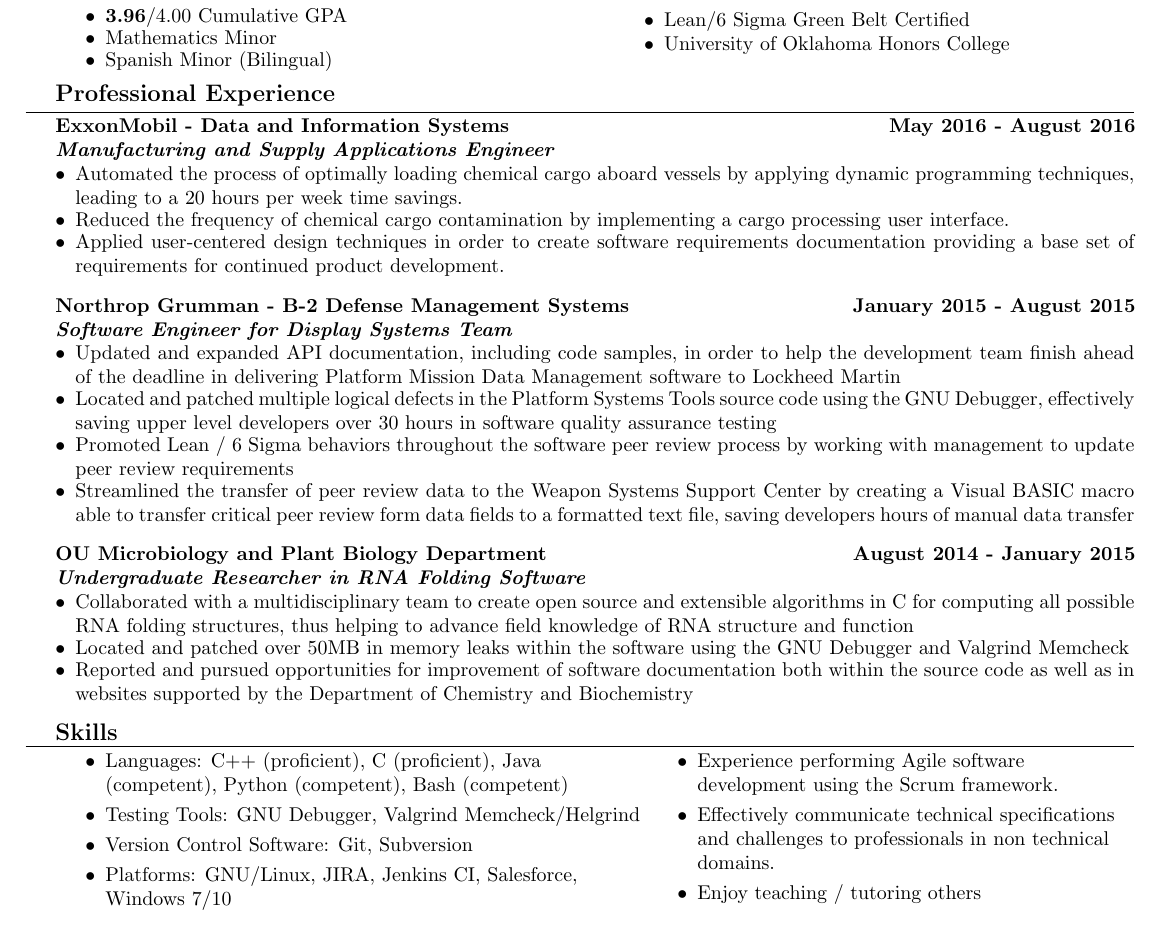
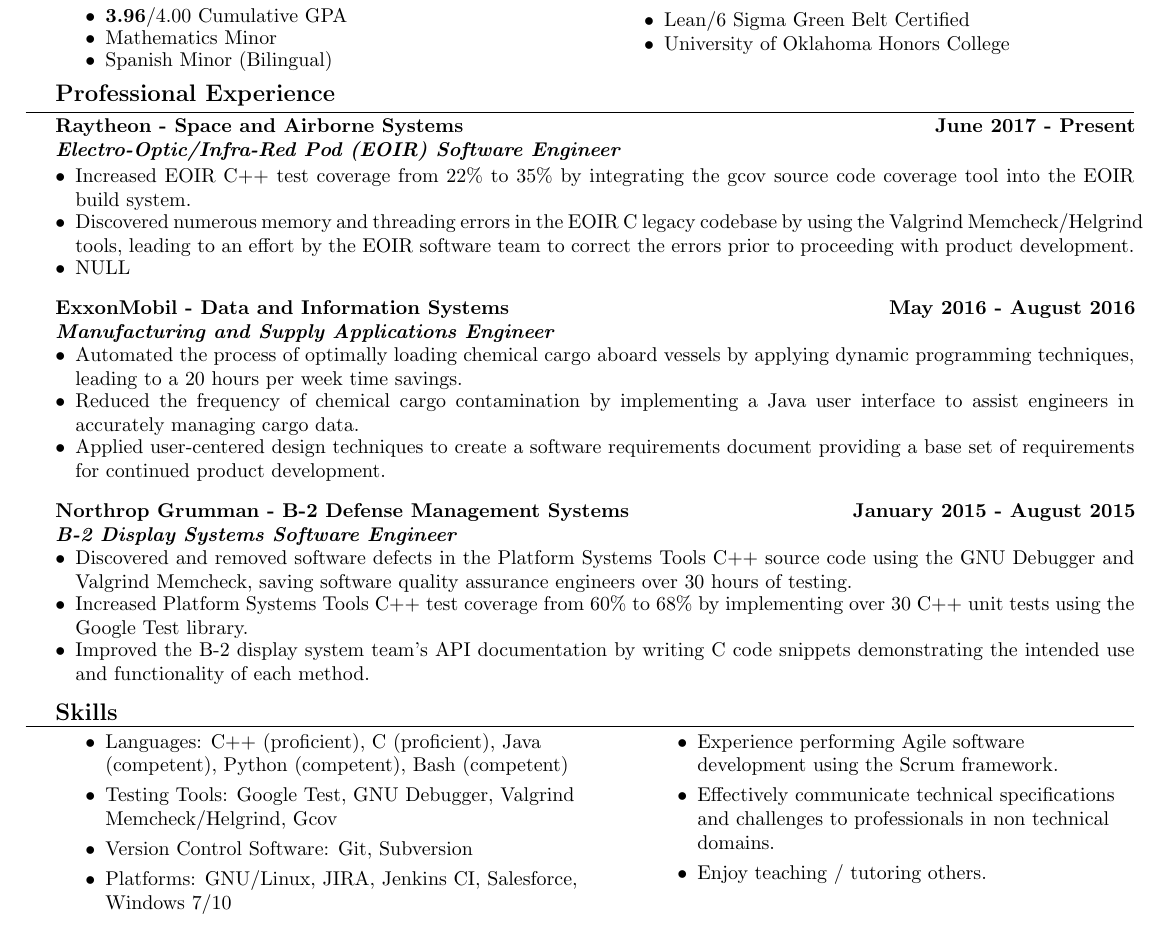
Before and after one commit to ivan-guerra/resume, a LaTeX CV (ivan_guerra_resume.tex): part of the page, cut so that both start at the same text. Compiled offline with pdfLaTeX.

Commit message:
Further update the 'Professional Experience' section and introduce a few minor updates to the 'Skills' section.
This revision introduces the following changes:
  * Update the Northrop Grumman job title and bullet highlights.
  * Remove the OU Microbiology Research job.
  * Introduce a Raytheon SAS work section. This section is still a work
    in progress.
  * Update the 'Skills' section to mention Google Test and Gcov as additional
    test tools I have worked with.

```diff
--- a/ivan_guerra_resume.tex
+++ b/ivan_guerra_resume.tex
@@ -91,6 +91,30 @@
 
 \begin{minipage}[t]{0.53\textwidth}
         \begin{flushleft}
+                \textbf{Raytheon - Space and Airborne Systems}\\
+                \textbf{\textit{Electro-Optic/Infra-Red Pod (EOIR) Software Engineer}}\\
+        \end{flushleft}
+\end{minipage}
+\begin{minipage}[t]{0.44\textwidth}
+        \begin{flushright}
+                \textbf{June 2017 - Present}
+        \end{flushright}
+\end{minipage}
+
+\begin{itemize}[noitemsep,topsep=0pt]
+        \setlength\itemsep{-0.10em}
+        \item Increased EOIR C++ test coverage from 22\% to 35\% by integrating the gcov
+              source code coverage tool into the EOIR build system.
+        \item Discovered numerous memory and threading errors in the EOIR C legacy codebase
+              by using the Valgrind Memcheck/Helgrind tools, leading to an effort by the EOIR
+              software team to correct the errors prior to proceeding with product development.
+        \item NULL
+\end{itemize}
+
+\medskip
+
+\begin{minipage}[t]{0.53\textwidth}
+        \begin{flushleft}
                 \textbf{ExxonMobil - Data and Information Systems}\\
                 \textbf{\textit{Manufacturing and Supply Applications Engineer}}\\
         \end{flushleft}
@@ -107,10 +131,10 @@
               vessels by applying dynamic programming techniques, leading to a 20
               hours per week time savings.
         \item Reduced the frequency of chemical cargo contamination by implementing
-	      a cargo processing user interface.
-	\item Applied user-centered design techniques in order to create software
-	      requirements documentation providing a base set of requirements for continued product development.
-
+              a Java user interface to assist engineers in accurately managing cargo data.
+        \item Applied user-centered design techniques to create a software
+              requirements document providing a base set of requirements for continued
+              product development.
 \end{itemize}
 
 \medskip
@@ -118,7 +142,7 @@
 \begin{minipage}[t]{0.53\textwidth}
         \begin{flushleft}
                 \textbf{Northrop Grumman - B-2 Defense Management Systems}\\
-		\textbf{\textit{Software Engineer for Display Systems Team}}\\
+                \textbf{\textit{B-2 Display Systems Software Engineer}}\\
         \end{flushleft}
 \end{minipage}
 \begin{minipage}[t]{0.44\textwidth}
@@ -129,50 +153,14 @@
 
 \begin{itemize}[noitemsep,topsep=0pt]
         \setlength\itemsep{-0.10em}
-	\item Updated and expanded API documentation, including code
-	      samples, in order to help the development team finish ahead
-	      of the deadline in delivering Platform Mission Data
-	      Management software to Lockheed Martin
-	\item Located and patched multiple logical defects in the
-	      Platform Systems Tools source code using the GNU Debugger,
-	      effectively saving upper level developers over 30 hours in
-	      software quality assurance testing
-	\item Promoted Lean / 6 Sigma behaviors throughout the
-	      software peer review process by working with management to
-	      update peer review requirements
-	\item Streamlined the transfer of peer review data to the
-	      Weapon Systems Support Center by creating a Visual BASIC
-	      macro able to transfer critical peer review form data fields
-	      to a formatted text file, saving developers hours of manual
-	      data transfer
-\end{itemize}
-
-\medskip
-
-\begin{minipage}[t]{0.53\textwidth}
-	\begin{flushleft}
-		\textbf{OU Microbiology and Plant Biology Department}\\
-		\textbf{\textit{Undergraduate Researcher in RNA Folding Software}}\\
-	\end{flushleft}
-\end{minipage}
-\begin{minipage}[t]{0.44\textwidth}
-	\begin{flushright}
-		\textbf{August 2014 - January 2015}
-	\end{flushright}
-\end{minipage}
-
-\begin{itemize}[noitemsep,topsep=0pt]
-	\setlength\itemsep{-0.10em}
-	\item Collaborated with a multidisciplinary team to create
-	      open source and extensible algorithms in C for computing all
-	      possible RNA folding structures, thus helping to advance
-	      field knowledge of RNA structure and function
-	\item Located and patched over 50MB in memory leaks within the
-	      software using the GNU Debugger and Valgrind Memcheck
-	\item Reported and pursued opportunities for improvement of
-	      software documentation both within the source code as well
-	      as in websites supported by the Department of Chemistry and
-	      Biochemistry
+        \item Discovered and removed software defects in the
+              Platform Systems Tools C++ source code using the GNU Debugger and Valgrind
+              Memcheck, saving software quality assurance engineers over 30 hours of
+              testing.
+        \item Increased Platform Systems Tools C++ test coverage from 60\% to 68\% by
+              implementing over 30 C++ unit tests using the Google Test library.
+        \item Improved the B-2 display system team's API documentation by writing C code
+              snippets demonstrating the intended use and functionality of each method.
 \end{itemize}
 
 \medskip
@@ -188,7 +176,7 @@
                 \begin{itemize}
                         \setlength\itemsep{-0.10em}
                         \item Languages: C++ (proficient), C (proficient), Java (competent), Python (competent), Bash (competent)
-			\item Testing Tools: GNU Debugger, Valgrind Memcheck/Helgrind
+                        \item Testing Tools: Google Test, GNU Debugger, Valgrind Memcheck/Helgrind, Gcov
                         \item Version Control Software: Git, Subversion
                         \item Platforms: GNU/Linux, JIRA, Jenkins CI, Salesforce, Windows 7/10
                 \end{itemize}
@@ -202,7 +190,7 @@
                                 \item Experience performing Agile software development using the Scrum framework.
                                 \item Effectively communicate technical specifications
                                       and challenges to professionals in non technical domains.
-				\item Enjoy teaching / tutoring others
+                                \item Enjoy teaching / tutoring others.
                         \end{itemize}
                 \end{flushleft}
         \end{flushright}
```
Also changed, not shown: ivan_guerra_resume.pdf. Lines whose indentation alone changed are shown as unchanged.
